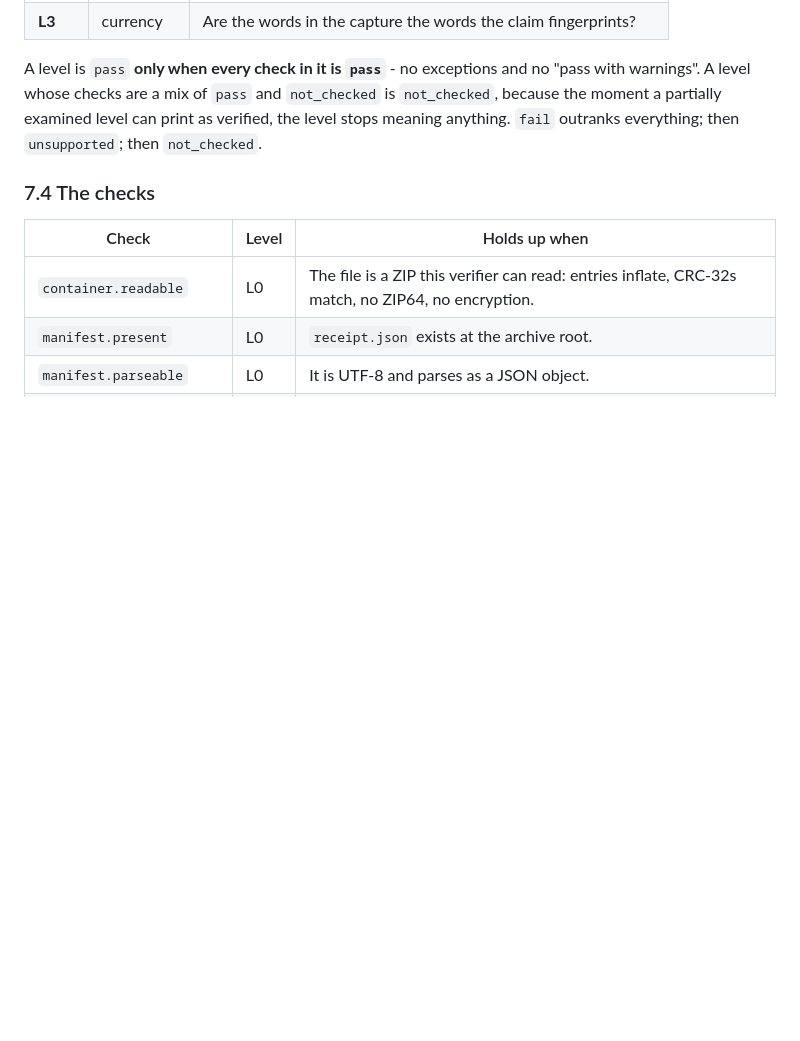
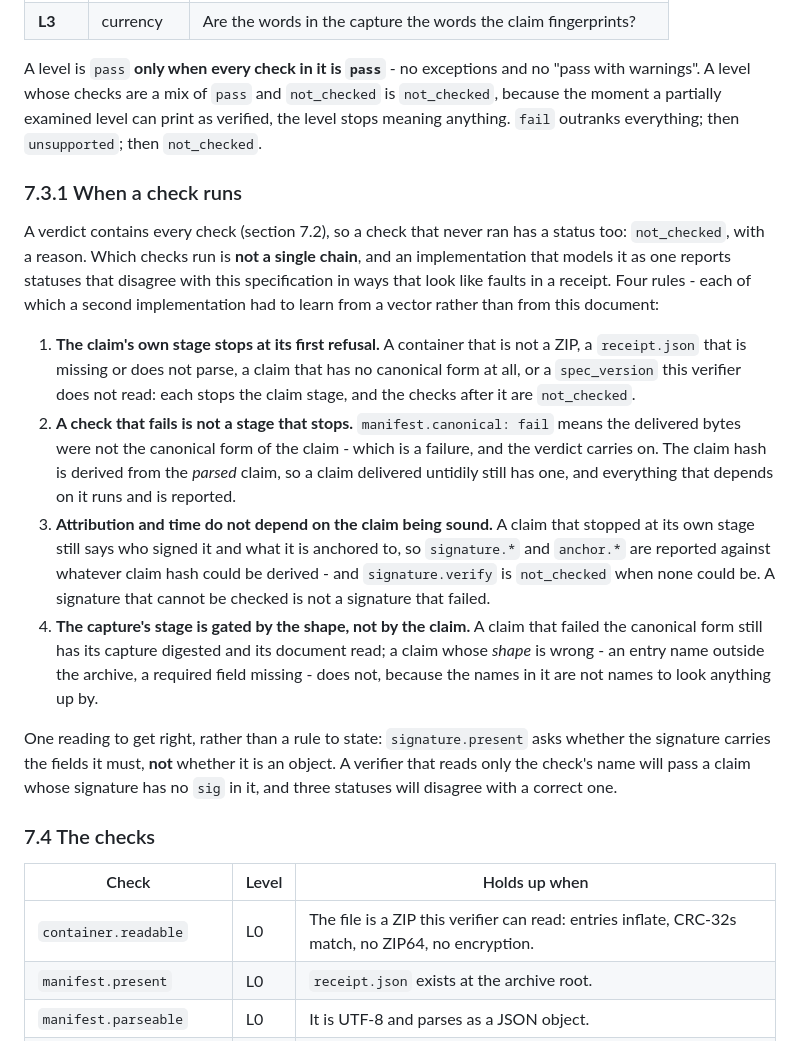
Before and after one commit to Caseymccallum/vidimus, a Markdown page: docs/RECEIPT-SPEC.md, the part around the change. Drawn GitHub-style; blank space fills up the shorter version.

```diff
--- a/docs/RECEIPT-SPEC.md
+++ b/docs/RECEIPT-SPEC.md
@@ -611,6 +611,33 @@ warnings". A level whose checks are a mix of `pass` and `not_checked` is `not_ch
 the moment a partially examined level can print as verified, the level stops meaning anything.
 `fail` outranks everything; then `unsupported`; then `not_checked`.
 
+### 7.3.1 When a check runs
+
+A verdict contains every check (section 7.2), so a check that never ran has a status too: `not_checked`, with a
+reason. Which checks run is **not a single chain**, and an implementation that models it as one reports statuses
+that disagree with this specification in ways that look like faults in a receipt. Four rules - each of which a
+second implementation had to learn from a vector rather than from this document:
+
+1. **The claim's own stage stops at its first refusal.** A container that is not a ZIP, a `receipt.json` that is
+   missing or does not parse, a claim that has no canonical form at all, or a `spec_version` this verifier does
+   not read: each stops the claim stage, and the checks after it are `not_checked`.
+2. **A check that fails is not a stage that stops.** `manifest.canonical: fail` means the delivered bytes were
+   not the canonical form of the claim - which is a failure, and the verdict carries on. The claim hash is
+   derived from the *parsed* claim, so a claim delivered untidily still has one, and everything that depends on
+   it runs and is reported.
+3. **Attribution and time do not depend on the claim being sound.** A claim that stopped at its own stage still
+   says who signed it and what it is anchored to, so `signature.*` and `anchor.*` are reported against whatever
+   claim hash could be derived - and `signature.verify` is `not_checked` when none could be. A signature that
+   cannot be checked is not a signature that failed.
+4. **The capture's stage is gated by the shape, not by the claim.** A claim that failed the canonical form
+   still has its capture digested and its document read; a claim whose *shape* is wrong - an entry name outside
+   the archive, a required field missing - does not, because the names in it are not names to look anything up
+   by.
+
+One reading to get right, rather than a rule to state: `signature.present` asks whether the signature carries
+the fields it must, **not** whether it is an object. A verifier that reads only the check's name will pass a
+claim whose signature has no `sig` in it, and three statuses will disagree with a correct one.
+
 ### 7.4 The checks
 
 | Check | Level | Holds up when |
```
Also changed, not shown: conformance/README.md (+15 -10 lines).
